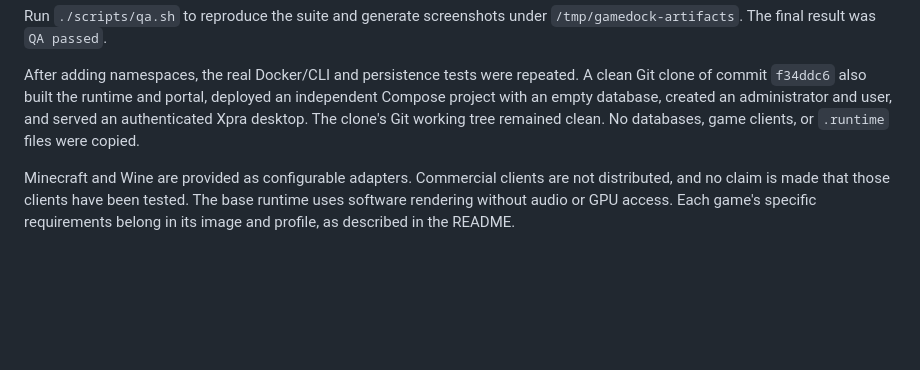
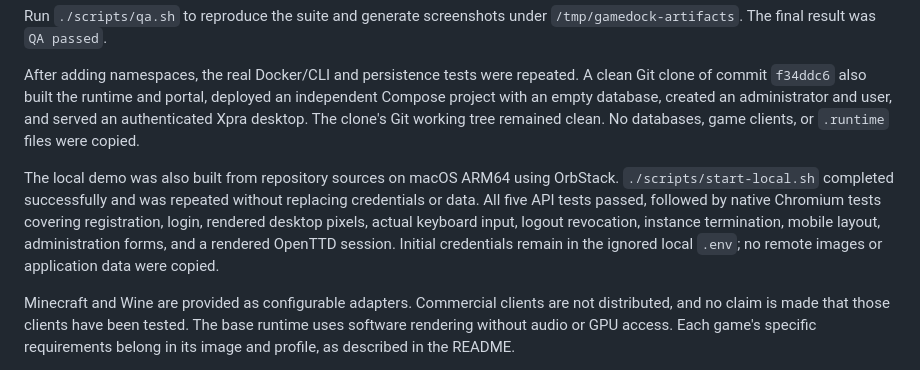
Before and after one commit to HectorPulido/gamedock, a Markdown page: VALIDATION.md, the part around the change. Rendered like a GitHub page; blank space fills up the shorter version.

Commit message:
Record verified macOS ARM64 local demo workflow

```diff
--- a/VALIDATION.md
+++ b/VALIDATION.md
@@ -27,6 +27,14 @@ an independent Compose project with an empty database, created an administrator
 and user, and served an authenticated Xpra desktop. The clone's Git working tree
 remained clean. No databases, game clients, or `.runtime` files were copied.
 
+The local demo was also built from repository sources on macOS ARM64 using
+OrbStack. `./scripts/start-local.sh` completed successfully and was repeated
+without replacing credentials or data. All five API tests passed, followed by
+native Chromium tests covering registration, login, rendered desktop pixels,
+actual keyboard input, logout revocation, instance termination, mobile layout,
+administration forms, and a rendered OpenTTD session. Initial credentials remain
+in the ignored local `.env`; no remote images or application data were copied.
+
 Minecraft and Wine are provided as configurable adapters. Commercial clients are
 not distributed, and no claim is made that those clients have been tested. The
 base runtime uses software rendering without audio or GPU access. Each game's
```
